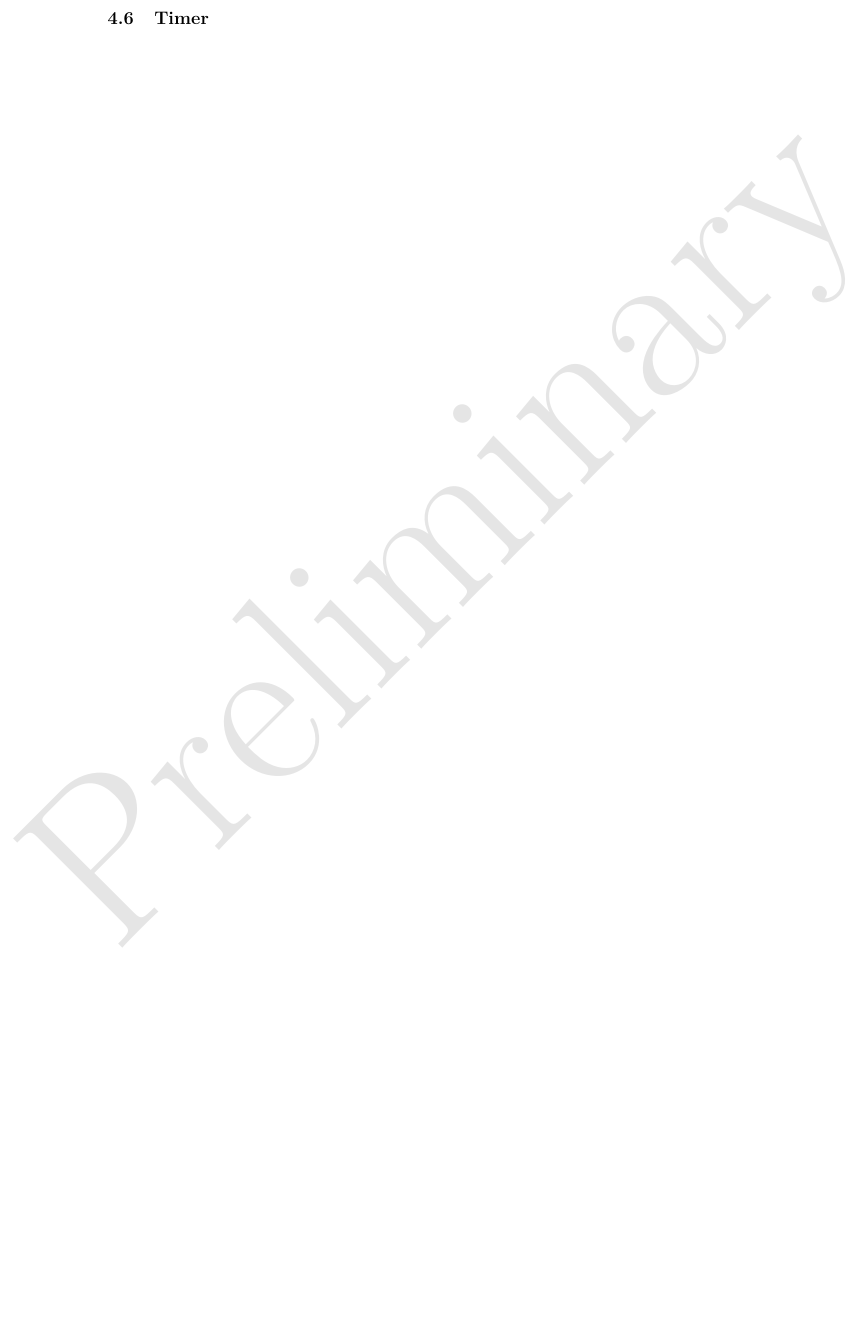
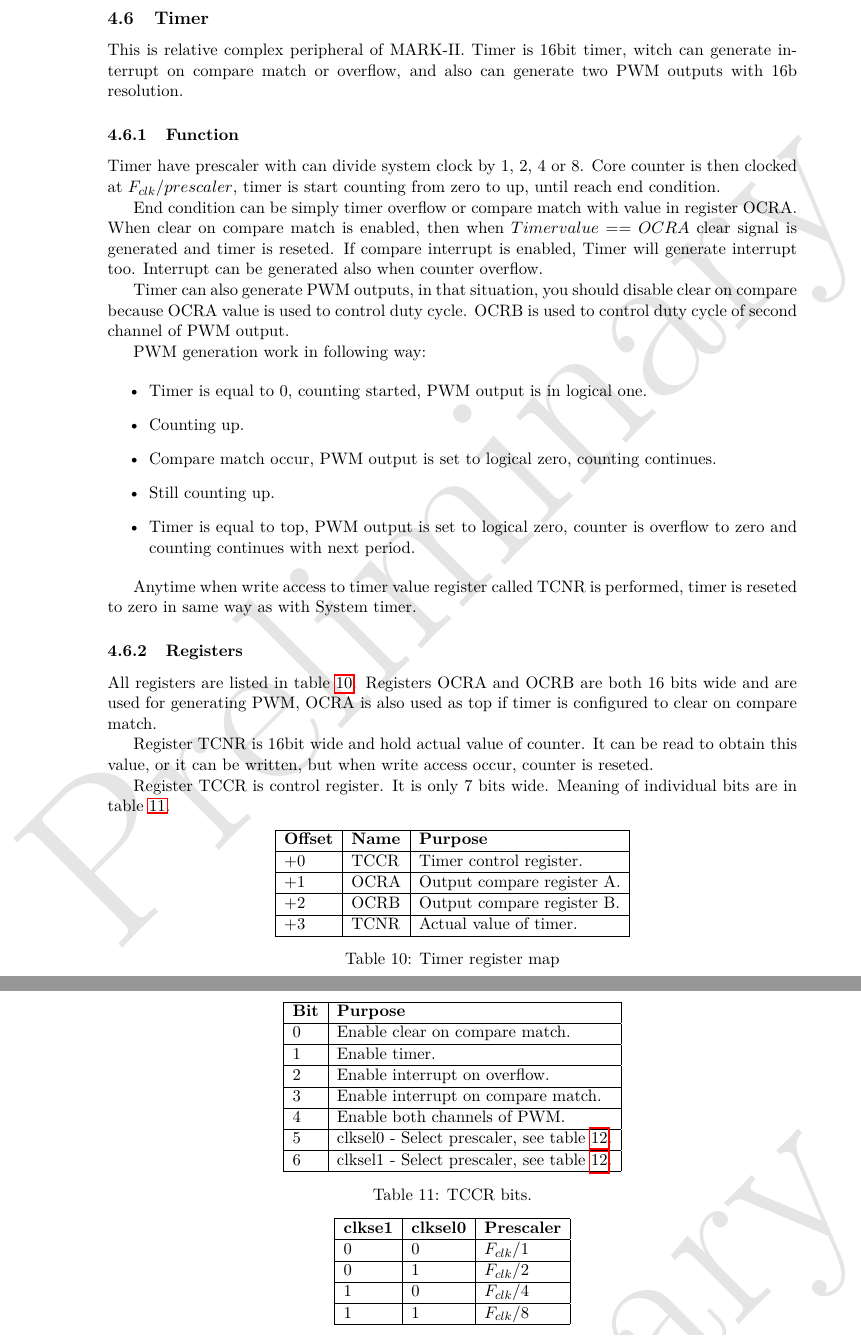
Before and after one commit to VladisM/MARK_II, a LaTeX document (doc/refman/main.tex, which reads doc/refman/tex/peripherals/timer.tex): part of page 32 of 46 before the commit and two parts of pages 32 and 33 of 47 after it, the two joined at a grey line, cut so that both start at the same text, the shorter picture padded with empty space. Compiled offline with pdfLaTeX.

Commit message:
add chapter about timers

```diff
--- a/doc/refman/tex/peripherals/timer.tex
+++ b/doc/refman/tex/peripherals/timer.tex
@@ -1 +1,90 @@
 \subsection{Timer}
+
+This is relative complex peripheral of MARK-II. Timer is 16bit timer, witch can
+generate interrupt on compare match or overflow, and also can generate two PWM
+outputs with 16b resolution.
+
+\subsubsection{Function}
+
+Timer have prescaler with can divide system clock by 1, 2, 4 or 8. Core counter
+is then clocked at $F_{clk}/prescaler$, timer is start counting from zero to
+up, until reach end condition.
+
+End condition can be simply timer overflow or compare match with value in
+register OCRA. When clear on compare match is enabled, then when $Timer value
+== OCRA$ clear signal is generated and timer is reseted. If compare interrupt
+is enabled, Timer will generate interrupt too. Interrupt can be generated also
+when counter overflow.
+
+Timer can also generate PWM outputs, in that situation, you should disable
+clear on compare because OCRA value is used to control duty cycle. OCRB is
+used to control duty cycle of second channel of PWM output.
+
+PWM generation work in following way:
+
+\begin{itemize}
+    \item Timer is equal to 0, counting started, PWM output is in logical one.
+    \item Counting up.
+    \item Compare match occur, PWM output is set to logical zero, counting continues.
+    \item Still counting up.
+    \item Timer is equal to top, PWM output is set to logical zero, counter is overflow to zero and counting continues with next period.
+\end{itemize}
+
+Anytime when write access to timer value register called TCNR is performed,
+timer is reseted to zero in same way as with System timer.
+
+\subsubsection{Registers}
+
+All registers are listed in table \ref{tab:tim_reg_map}. Registers OCRA and OCRB
+are both 16 bits wide and are used for generating PWM, OCRA is also used as top
+if timer is configured to clear on compare match.
+
+Register TCNR is 16bit wide and hold actual value of counter. It can be read to
+obtain this value, or it can be written, but when write access occur, counter is
+reseted.
+
+Register TCCR is control register. It is only 7 bits wide. Meaning of individual
+bits are in table \ref{tab:tim_tccr_bits}.
+
+\begin{table}[h]
+    \centering
+    \begin{tabular}{|l|l|l|}
+        \hline
+        \textbf{Offset} & \textbf{Name} & \textbf{Purpose}           \\ \hline
+        $+0$            & TCCR          & Timer control register.    \\ \hline
+        $+1$            & OCRA          & Output compare register A. \\ \hline
+        $+2$            & OCRB          & Output compare register B. \\ \hline
+        $+3$            & TCNR          & Actual value of timer.     \\ \hline
+    \end{tabular}
+    \caption{Timer register map}
+    \label{tab:tim_reg_map}
+\end{table}
+
+\begin{table}[h]
+    \centering
+    \begin{tabular}{|l|l|}
+        \hline
+        \textbf{Bit} & \textbf{Purpose}                                                         \\ \hline
+        $0$          & Enable clear on compare match.                                           \\ \hline
+        $1$          & Enable timer.                                                            \\ \hline
+        $2$          & Enable interrupt on overflow.                                            \\ \hline
+        $3$          & Enable interrupt on compare match.                                       \\ \hline
+        $4$          & Enable both channels of PWM.                                             \\ \hline
+        $5$          & clksel0 - Select prescaler, see table \ref{tab:tim_prescaler_setting}.   \\ \hline
+        $6$          & clksel1 - Select prescaler, see table \ref{tab:tim_prescaler_setting}.   \\ \hline
+    \end{tabular}
+    \caption{TCCR bits.}
+    \label{tab:tim_tccr_bits}
+\end{table}
+
+\begin{table}[h]
+    \centering
+    \begin{tabular}{|l|l|l|}
+        \hline
+        \textbf{clkse1} & \textbf{clksel0} & \textbf{Prescaler} \\ \hline
+        $0$ & $0$ & $F_{clk}/1$ \\ \hline
+        $0$ & $1$ & $F_{clk}/2$ \\ \hline
+        $1$ & $0$ & $F_{clk}/4$ \\ \hline
+        $1$ & $1$ & $F_{clk}/8$ \\ \hline
+    \end{tabular}
+    \caption{Timer prescaler settings.}
@@ -1,0 +102 @@
+        BASE_ADDRESS: unsigned(23 downto 0) := x"000000"
```
Also changed, not shown: doc/refman/tex/peripherals/timer.tex (38 more changed lines).
